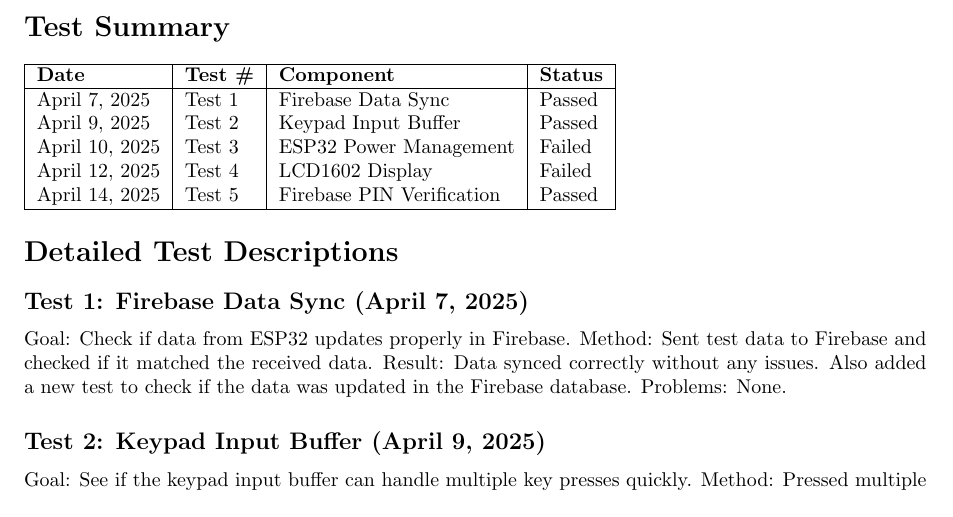
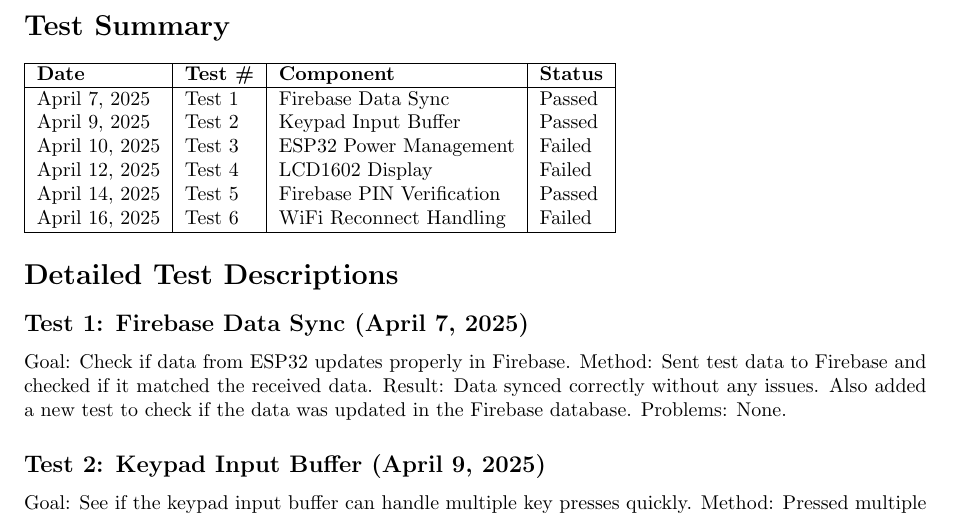
Before and after one commit to neenanhi/CSE123_Project, a LaTeX problem sheet (src/espFirestoreExample/testHistory.tex): part of page 1 of 2, cut so that both start at the same text. Compiled offline with pdfLaTeX.

Commit message:
Wifi reconnection after pin use

```diff
--- a/src/espFirestoreExample/testHistory.tex
+++ b/src/espFirestoreExample/testHistory.tex
@@ -23,6 +23,7 @@
 April 10, 2025 & Test 3 & ESP32 Power Management & Failed \\
 April 12, 2025 & Test 4 & LCD1602 Display & Failed \\
 April 14, 2025 & Test 5 & Firebase PIN Verification & Passed \\
+April 16, 2025 & Test 6 & WiFi Reconnect Handling & Failed \\
 
 
 
```
